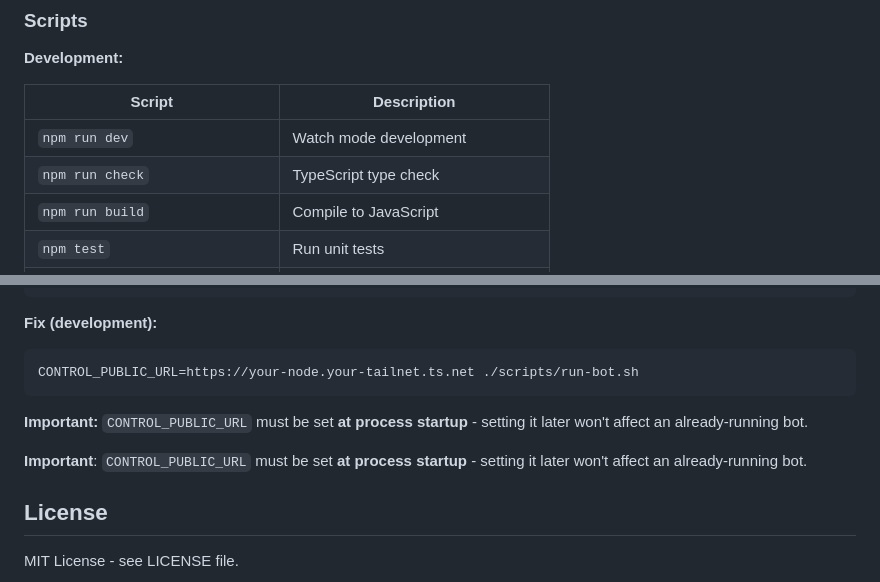
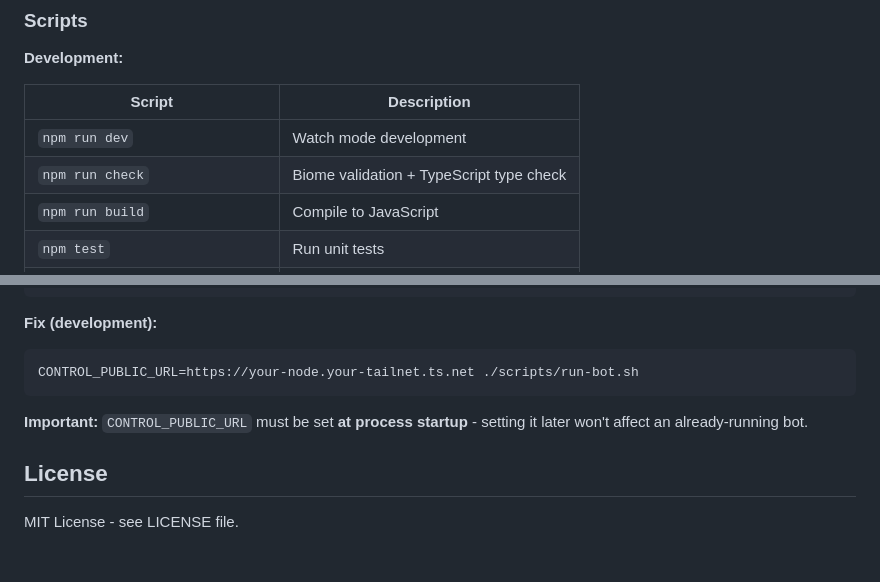
Before and after one commit to githabideri/pi-matrix-agent, a Markdown page: README.md, 2 parts joined by grey strips. Drawn GitHub-style; blank space fills up the shorter version.

```diff
--- a/README.md
+++ b/README.md
@@ -512,7 +512,7 @@ pi-matrix-agent/
 | Script | Description |
 |--------|-------------|
 | `npm run dev` | Watch mode development |
-| `npm run check` | TypeScript type check |
+| `npm run check` | Biome validation + TypeScript type check |
 | `npm run build` | Compile to JavaScript |
 | `npm test` | Run unit tests |
 | `npm run verify` | Full verification (test + check + build) |
@@ -696,8 +696,6 @@ CONTROL_PUBLIC_URL=https://your-node.your-tailnet.ts.net ./scripts/run-bot.sh
 
 **Important:** `CONTROL_PUBLIC_URL` must be set **at process startup** - setting it later won't affect an already-running bot.
 
-**Important**: `CONTROL_PUBLIC_URL` must be set **at process startup** - setting it later won't affect an already-running bot.
-
 ## License
 
 MIT License - see LICENSE file.
```
Also changed, not shown: DEVELOPMENT.md (+6 -6 lines).
